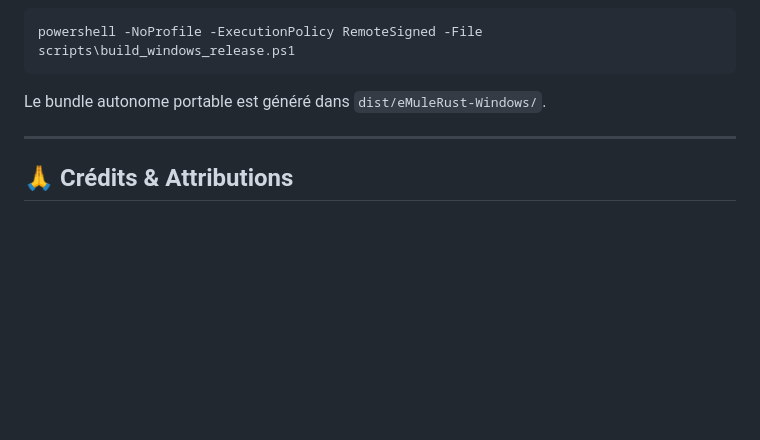
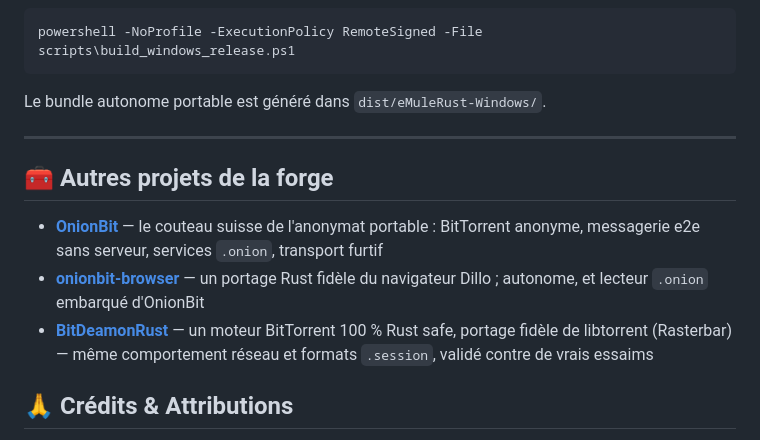
Before and after one commit to laurentgeynet-ux/eMule-Rust, a Markdown page: README.fr.md, the part around the change. Drawn GitHub-style; blank space fills up the shorter version.

Commit message:
docs(readme): cross-link sibling projects

```diff
--- a/README.fr.md
+++ b/README.fr.md
@@ -72,6 +72,12 @@ Le bundle autonome portable est généré dans `dist/eMuleRust-Windows/`.
 
 ---
 
+## 🧰 Autres projets de la forge
+
+- **[OnionBit](https://github.com/laurentgeynet-ux/OnionBit)** — le couteau suisse de l'anonymat portable : BitTorrent anonyme, messagerie e2e sans serveur, services `.onion`, transport furtif
+- **[onionbit-browser](https://github.com/laurentgeynet-ux/onionbit-browser)** — un portage Rust fidèle du navigateur Dillo ; autonome, et lecteur `.onion` embarqué d'OnionBit
+- **[BitDeamonRust](https://github.com/laurentgeynet-ux/BitDeamonRust)** — un moteur BitTorrent 100 % Rust safe, portage fidèle de libtorrent (Rasterbar) — même comportement réseau et formats `.session`, validé contre de vrais essaims
+
 ## 🙏 Crédits & Attributions
 
 eMuleRust est une réimplémentation indépendante dont la fidélité
```
Also changed, not shown: README.md (+6 -0 lines).
